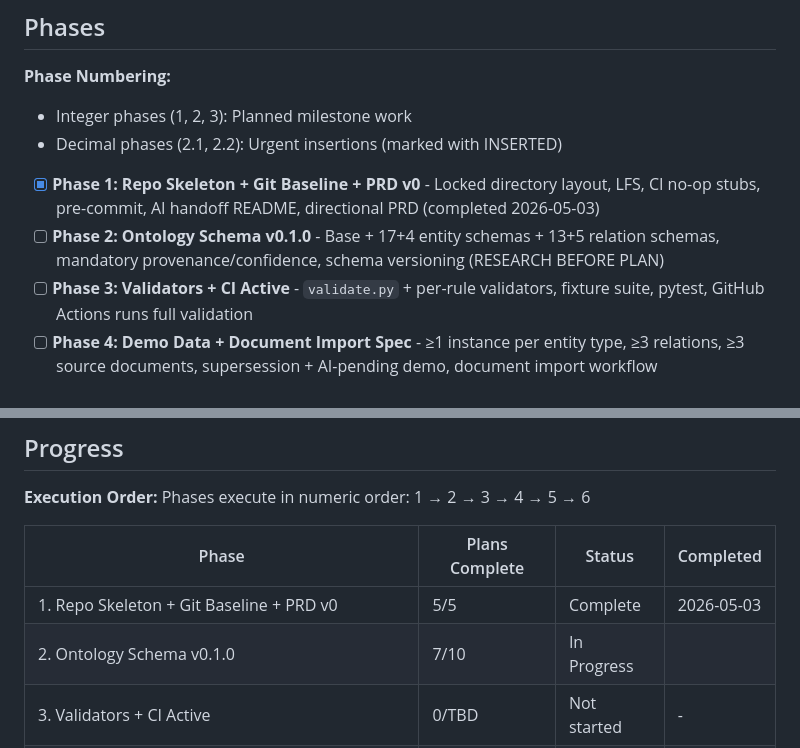
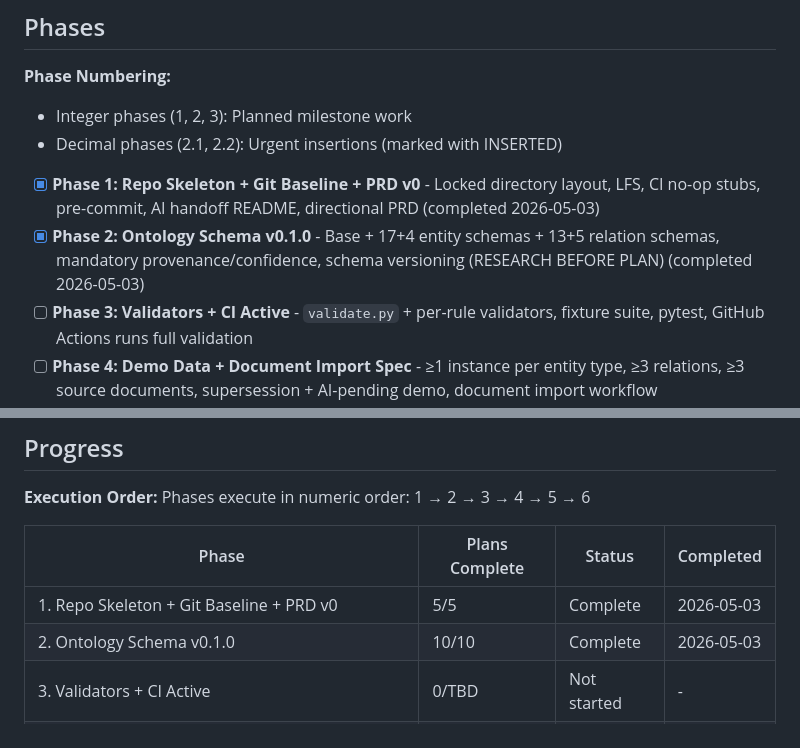
Before and after one commit to kogamishinyajerry-ops/aviation-knowledge-base, a Markdown page: .planning/ROADMAP.md, 2 parts joined by grey strips. Drawn GitHub-style.

Commit message:
chore: update roadmap progress (Phase 2 all 10 plans done)

```diff
--- a/.planning/ROADMAP.md
+++ b/.planning/ROADMAP.md
@@ -15,7 +15,7 @@ Six phases deliver an engineering-grade aviation knowledge base baseline: repo s
 - Decimal phases (2.1, 2.2): Urgent insertions (marked with INSERTED)
 
 - [x] **Phase 1: Repo Skeleton + Git Baseline + PRD v0** - Locked directory layout, LFS, CI no-op stubs, pre-commit, AI handoff README, directional PRD (completed 2026-05-03)
-- [ ] **Phase 2: Ontology Schema v0.1.0** - Base + 17+4 entity schemas + 13+5 relation schemas, mandatory provenance/confidence, schema versioning (RESEARCH BEFORE PLAN)
+- [x] **Phase 2: Ontology Schema v0.1.0** - Base + 17+4 entity schemas + 13+5 relation schemas, mandatory provenance/confidence, schema versioning (RESEARCH BEFORE PLAN) (completed 2026-05-03)
 - [ ] **Phase 3: Validators + CI Active** - `validate.py` + per-rule validators, fixture suite, pytest, GitHub Actions runs full validation
 - [ ] **Phase 4: Demo Data + Document Import Spec** - ≥1 instance per entity type, ≥3 relations, ≥3 source documents, supersession + AI-pending demo, document import workflow
 - [ ] **Phase 5: RAG Pipeline Design (document-only)** - Chunking-with-tables, BGE-M3 selection, hybrid retrieval, citation injection, no-context guardrail, eval ≥30 queries (RESEARCH BEFORE PLAN)
@@ -129,7 +129,7 @@ Phases execute in numeric order: 1 → 2 → 3 → 4 → 5 → 6
 | Phase | Plans Complete | Status | Completed |
 |-------|----------------|--------|-----------|
 | 1. Repo Skeleton + Git Baseline + PRD v0 | 5/5 | Complete    | 2026-05-03 |
-| 2. Ontology Schema v0.1.0 | 7/10 | In Progress|  |
+| 2. Ontology Schema v0.1.0 | 10/10 | Complete   | 2026-05-03 |
 | 3. Validators + CI Active | 0/TBD | Not started | - |
 | 4. Demo Data + Document Import Spec | 0/TBD | Not started | - |
 | 5. RAG Pipeline Design (document-only) | 0/TBD | Not started | - |
```
Also changed, not shown: other parts of .planning/ROADMAP.md (+3 -3 lines).
